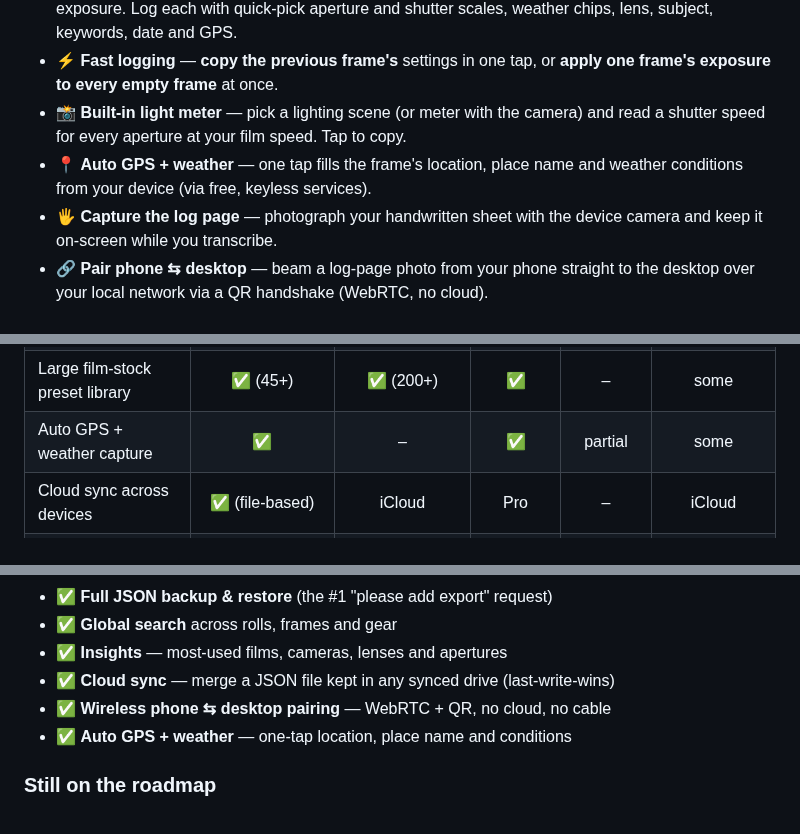
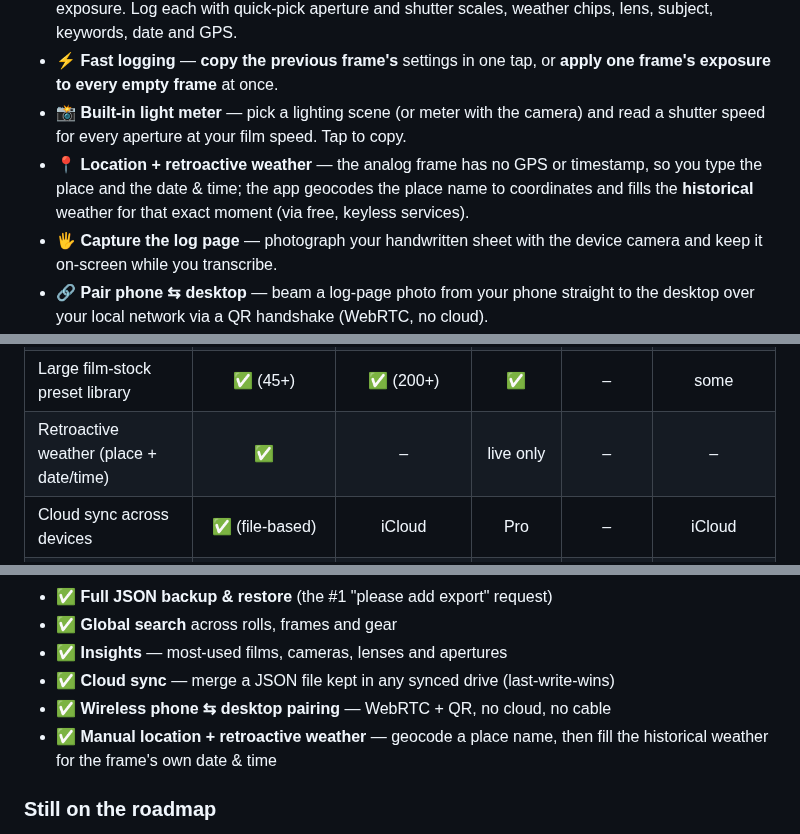
Before and after one commit to larszu/analog-metadata, a Markdown page: README.md, 3 parts joined by grey strips. Drawn GitHub-style.

```diff
--- a/README.md
+++ b/README.md
@@ -52,8 +52,10 @@ already understand.
   **apply one frame's exposure to every empty frame** at once.
 - 📸 **Built-in light meter** — pick a lighting scene (or meter with the camera)
   and read a shutter speed for every aperture at your film speed. Tap to copy.
-- 📍 **Auto GPS + weather** — one tap fills the frame's location, place name and
-  weather conditions from your device (via free, keyless services).
+- 📍 **Location + retroactive weather** — the analog frame has no GPS or
+  timestamp, so you type the place and the date & time; the app geocodes the
+  place name to coordinates and fills the **historical** weather for that exact
+  moment (via free, keyless services).
 - 🖐️ **Capture the log page** — photograph your handwritten sheet with the
   device camera and keep it on-screen while you transcribe.
 - 🔗 **Pair phone ⇆ desktop** — beam a log-page photo from your phone straight
@@ -170,7 +172,7 @@ and what they do that we don't yet.
 | Full JSON backup & restore | ✅ | – | – | – | rare |
 | Global search & insights | ✅ | partial | ✅ | – | some |
 | Large film-stock preset library | ✅ (45+) | ✅ (200+) | ✅ | – | some |
-| Auto GPS + weather capture | ✅ | – | ✅ | partial | some |
+| Retroactive weather (place + date/time) | ✅ | – | live only | – | – |
 | Cloud sync across devices | ✅ (file-based) | iCloud | Pro | – | iCloud |
 | **Wireless device pairing, no cloud** | ✅ (WebRTC+QR) | – | – | – | – |
 | DX / barcode frame decoding | ❌ | – | ✅ | – | – |
@@ -195,7 +197,8 @@ Driven by user reviews of the competitors (see
 - ✅ **Insights** — most-used films, cameras, lenses and apertures
 - ✅ **Cloud sync** — merge a JSON file kept in any synced drive (last-write-wins)
 - ✅ **Wireless phone ⇆ desktop pairing** — WebRTC + QR, no cloud, no cable
-- ✅ **Auto GPS + weather** — one-tap location, place name and conditions
+- ✅ **Manual location + retroactive weather** — geocode a place name, then fill
+  the historical weather for the frame's own date & time
 
 ### Still on the roadmap
 
```
Also changed, not shown: other parts of README.md (+5 -3 lines), docs/COMPARISON.md (+5 -2 lines), docs/screenshots/workspace.png, 4 other files.
